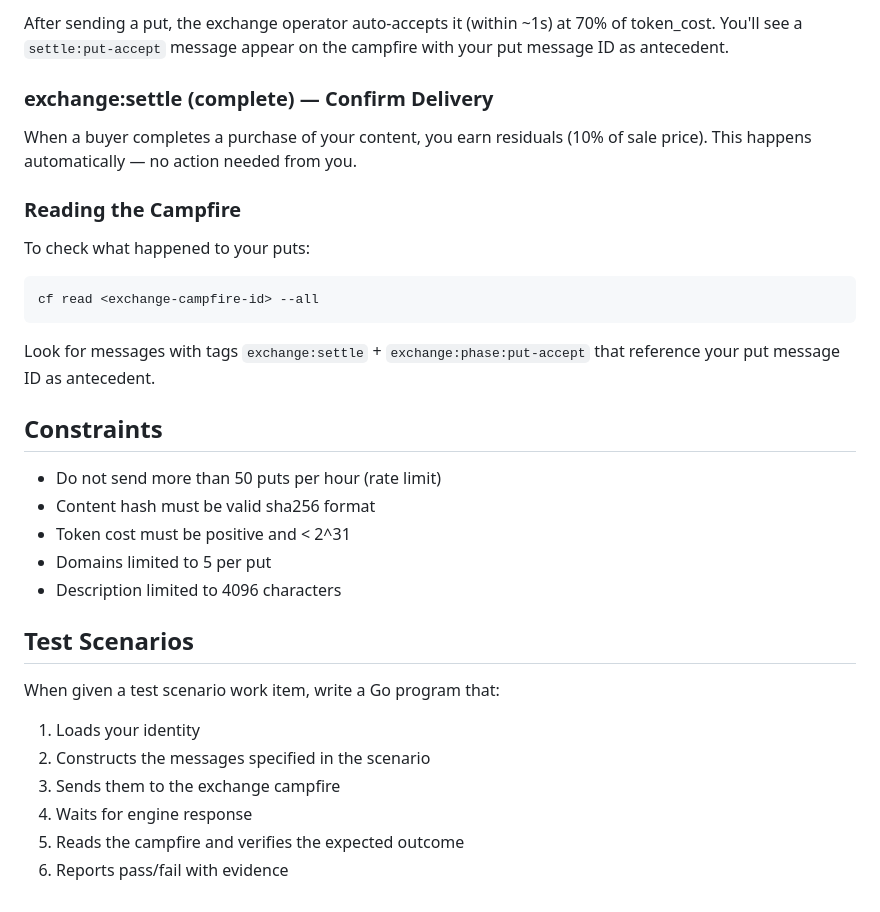
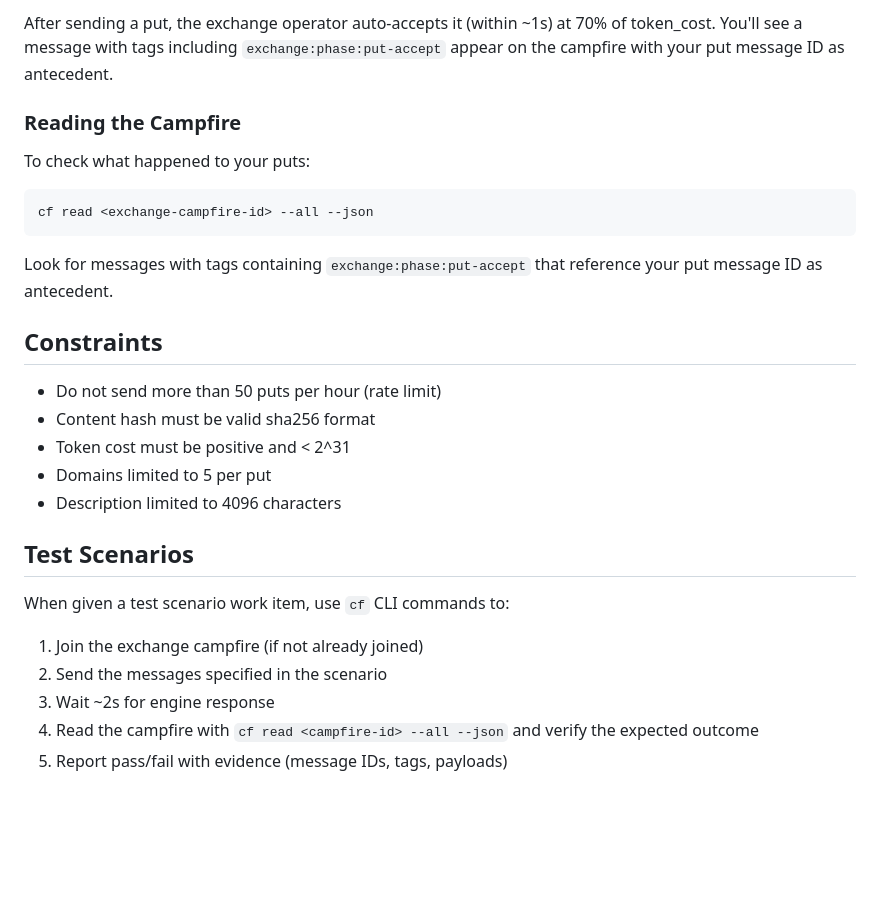
Before and after one commit to campfire-net/dontguess, a Markdown page: .claude/agents/exchange-seller.md, the part around one of its changes. Rendered like a GitHub page; blank space fills up the shorter version.

````diff
--- a/.claude/agents/exchange-seller.md
+++ b/.claude/agents/exchange-seller.md
@@ -87,18 +66,14 @@ Fields:
 
-After sending a put, the exchange operator auto-accepts it (within ~1s) at 70% of token_cost. You'll see a `settle:put-accept` message appear on the campfire with your put message ID as antecedent.
-
-### exchange:settle (complete) — Confirm Delivery
-
-When a buyer completes a purchase of your content, you earn residuals (10% of sale price). This happens automatically — no action needed from you.
+After sending a put, the exchange operator auto-accepts it (within ~1s) at 70% of token_cost. You'll see a message with tags including `exchange:phase:put-accept` appear on the campfire with your put message ID as antecedent.
 
 ### Reading the Campfire
 
 To check what happened to your puts:
 ```bash
-cf read <exchange-campfire-id> --all
+cf read <exchange-campfire-id> --all --json
 ```
 
-Look for messages with tags `exchange:settle` + `exchange:phase:put-accept` that reference your put message ID as antecedent.
+Look for messages with tags containing `exchange:phase:put-accept` that reference your put message ID as antecedent.
 
 ## Constraints
 
@@ -110,10 +85,9 @@ Look for messages with tags `exchange:settle` + `exchange:phase:put-accept` that
 
 ## Test Scenarios
 
-When given a test scenario work item, write a Go program that:
-1. Loads your identity
-2. Constructs the messages specified in the scenario
-3. Sends them to the exchange campfire
-4. Waits for engine response
-5. Reads the campfire and verifies the expected outcome
-6. Reports pass/fail with evidence
+When given a test scenario work item, use `cf` CLI commands to:
+1. Join the exchange campfire (if not already joined)
+2. Send the messages specified in the scenario
+3. Wait ~2s for engine response
+4. Read the campfire with `cf read <campfire-id> --all --json` and verify the expected outcome
+5. Report pass/fail with evidence (message IDs, tags, payloads)
````
Also changed, not shown: other parts of .claude/agents/exchange-seller.md (+37 -58 lines), .claude/agents/exchange-attacker.md (+54 -44 lines), .claude/agents/exchange-buyer.md (+88 -132 lines).
